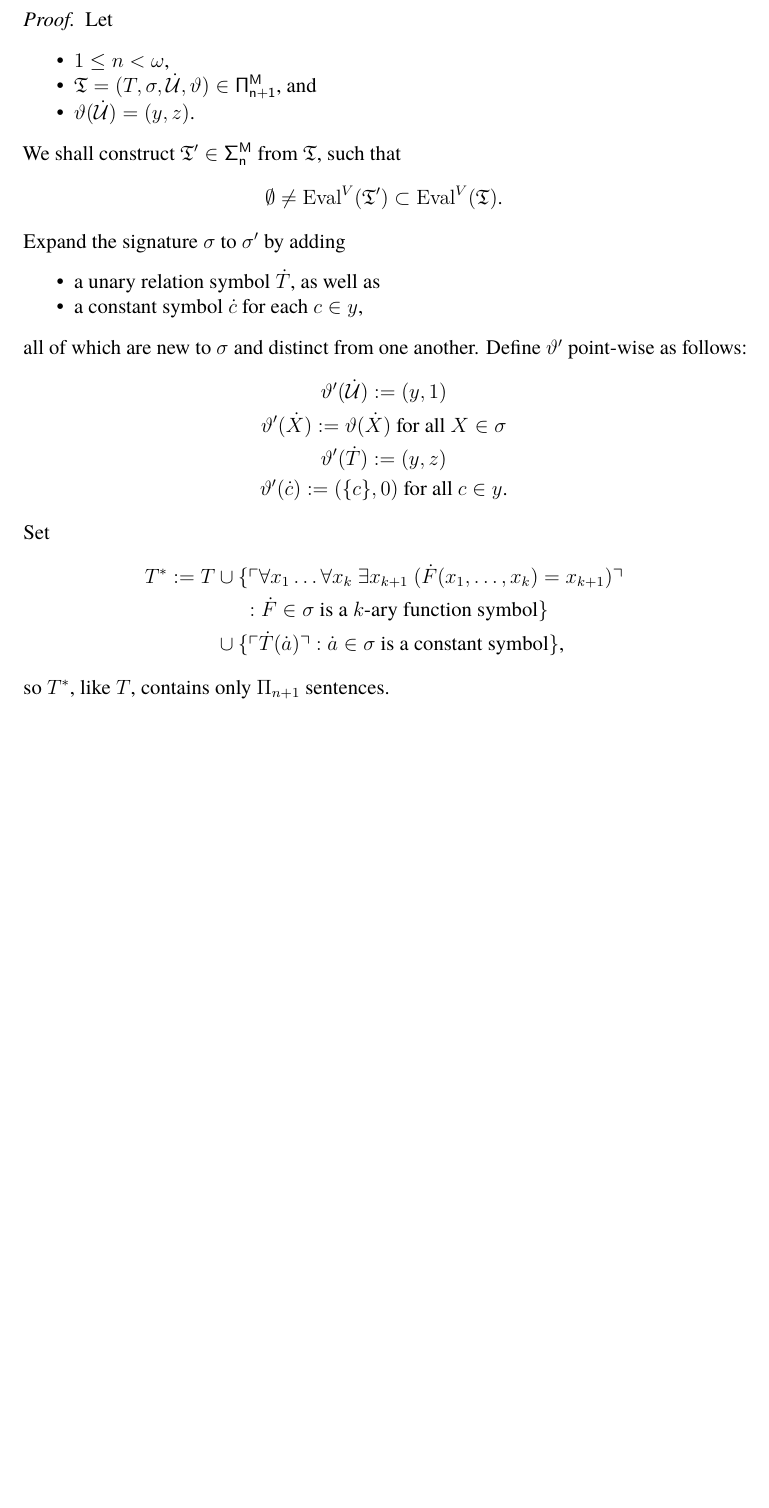
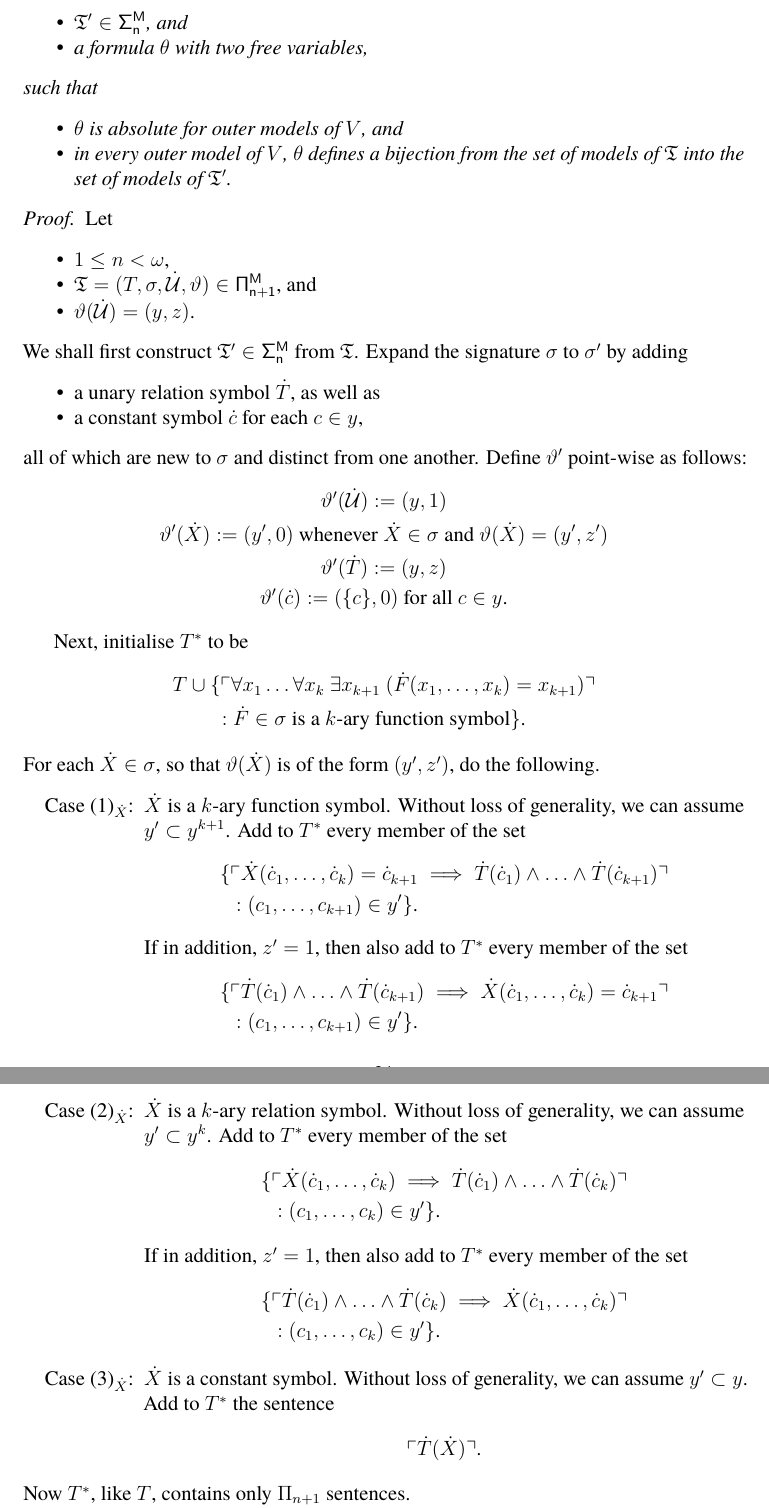
Before and after one commit to zoorado2/Degrees-of-Small-Extensions, a LaTeX paper (Degrees_of_Small_Extensions.tex): part of page 21 of 33 before the commit and two parts of pages 21 and 22 of 34 after it, the two joined at a grey line, cut at the place of the change, the shorter picture padded with empty space. Compiled offline with pdfLaTeX.

Commit message:
Updates from Overleaf

```diff
--- a/Degrees_of_Small_Extensions.tex
+++ b/Degrees_of_Small_Extensions.tex
@@ -863,3 +862,13 @@ $\mathsf{\Pi^M_{n+1}} \leq^M \mathsf{\Sigma^M_n}$ for all $n$ satisfying $1 \leq
+\begin{itemize}
+    \item $\mathfrak{T}' \in \mathsf{\Sigma^M_n}$, and
+    \item a formula $\theta$ with two free variables,
+\end{itemize}
+such that
+\begin{itemize}
+    \item $\theta$ is absolute for outer models of $V$, and
+    \item in every outer model of $V$, $\theta$ defines a bijection from the set of models of $\mathfrak{T}$ into the set of models of $\mathfrak{T}'$.
+\end{itemize}
+\end{lem}
 
 \begin{proof}
 Let
@@ -868,11 +877,7 @@ Let
     \item $\mathfrak{T}  = (T, \sigma, \dot{\mathcal{U}}, \vartheta) \in \mathsf{\Pi^M_{n+1}}$, and
     \item $\vartheta(\dot{\mathcal{U}}) = (y, z)$.
 \end{itemize}
-We shall construct $\mathfrak{T}' \in \mathsf{\Sigma^M_n}$ from $\mathfrak{T}$, such that
-\begin{equation*}
-    \emptyset \neq \mathrm{Eval}^V(\mathfrak{T}') \subset \mathrm{Eval}^V(\mathfrak{T}) \text{.}
-\end{equation*}
-Expand the signature $\sigma$ to $\sigma'$ by adding
+We shall first construct $\mathfrak{T}' \in \mathsf{\Sigma^M_n}$ from $\mathfrak{T}$. Expand the signature $\sigma$ to $\sigma'$ by adding
 \begin{itemize}
     \item a unary relation symbol $\dot{T}$, as well as
     \item a constant symbol $\dot{c}$ for each $c \in y$,
@@ -880,17 +885,44 @@ Expand the signature $\sigma$ to $\sigma'$ by adding
 all of which are new to $\sigma$ and distinct from one another. Define $\vartheta'$ point-wise as follows:
 \begin{gather*}
     \vartheta'(\dot{\mathcal{U}}) := (y, 1) \\
-    \vartheta'(\dot{X}) := \vartheta(\dot{X}) \text{ for all } X \in \sigma \\
+    \vartheta'(\dot{X}) := (y', 0) \text{ whenever } \dot{X} \in \sigma \text{ and } \vartheta(\dot{X}) = (y', z') \\
     \vartheta'(\dot{T}) := (y, z) \\
     \vartheta'(\dot{c}) := (\{c\}, 0) \text{ for all } c \in y \text{.}
 \end{gather*}
-Set
+
+Next, initialise $T^*$ to be
 \begin{align*}
-    T^* := T & \cup \{\ulcorner \forall x_1 \dots \forall x_k \ \exists x_{k+1} \ (\dot{F}(x_1, \dots, x_k) = x_{k+1}) \urcorner \\
-    & \mspace{25mu} : \dot{F} \in \sigma \text{ is a } k \text{-ary function symbol}\} \\
-    & \cup \{\ulcorner \dot{T}(\dot{a}) \urcorner : \dot{a} \in \sigma \text{ is a constant symbol}\} \text{,}
+    T & \cup \{\ulcorner \forall x_1 \dots \forall x_k \ \exists x_{k+1} \ (\dot{F}(x_1, \dots, x_k) = x_{k+1}) \urcorner \\
+    & \mspace{25mu} : \dot{F} \in \sigma \text{ is a } k \text{-ary function symbol}\} \text{.}
 \end{align*}
-so $T^*$, like $T$, contains only $\Pi_{n+1}$ sentences.
+For each $\dot{X} \in \sigma$, so that $\vartheta(\dot{X})$ is of the form $(y', z')$, do the following.
+\begin{enumerate}[label=Case (\arabic*)$_{\dot{X}}$:, leftmargin=70pt]
+    \item $\dot{X}$ is a $k$-ary function symbol. Without loss of generality, we can assume $y' \subset y^{k+1}$. Add to $T^*$ every member of the set
+    \begin{align*}
+        \{ & \ulcorner \dot{X}(\dot{c}_1, \ldots, \dot{c}_k) = \dot{c}_{k+1} \implies \dot{T}(\dot{c}_1) \wedge \ldots \wedge \dot{T}(\dot{c}_{k+1}) \urcorner \\
+        & : (c_1, \ldots, c_{k+1}) \in y'\} \text{.}
+    \end{align*}
+    If in addition, $z' = 1$, then also add to $T^*$ every member of the set
+    \begin{align*}
+        \{ & \ulcorner \dot{T}(\dot{c}_1) \wedge \ldots \wedge \dot{T}(\dot{c}_{k+1}) \implies \dot{X}(\dot{c}_1, \ldots, \dot{c}_k) = \dot{c}_{k+1} \urcorner \\
+        & : (c_1, \ldots, c_{k+1}) \in y'\} \text{.}
+    \end{align*}
+    \item $\dot{X}$ is a $k$-ary relation symbol. Without loss of generality, we can assume $y' \subset y^k$. Add to $T^*$ every member of the set
+    \begin{align*}
+        \{ & \ulcorner \dot{X}(\dot{c}_1, \ldots, \dot{c}_k) \implies \dot{T}(\dot{c}_1) \wedge \ldots \wedge \dot{T}(\dot{c}_k) \urcorner \\
+        & : (c_1, \ldots, c_k) \in y'\} \text{.}
+    \end{align*}
+    If in addition, $z' = 1$, then also add to $T^*$ every member of the set
+    \begin{align*}
+        \{ & \ulcorner \dot{T}(\dot{c}_1) \wedge \ldots \wedge \dot{T}(\dot{c}_k) \implies \dot{X}(\dot{c}_1, \ldots, \dot{c}_k) \urcorner \\
+        & : (c_1, \ldots, c_k) \in y'\} \text{.}
+    \end{align*}
+    \item $\dot{X}$ is a constant symbol. Without loss of generality, we can assume $y' \subset y$. Add to $T^*$ the sentence
+    \begin{align*}
+        \ulcorner \dot{T}(\dot{X}) \urcorner \text{.}
+    \end{align*}
+\end{enumerate}
+Now $T^*$, like $T$, contains only $\Pi_{n+1}$ sentences.
 
 Fix any formula $\phi \in T^*$. Then $\phi$ is of the form
 \begin{equation*}
```
Also changed, not shown: Degrees_of_Small_Extensions.tex (33 more changed lines).
